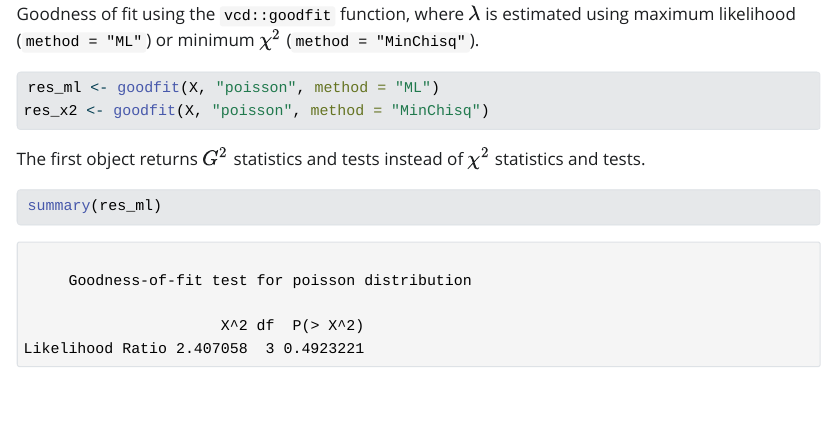
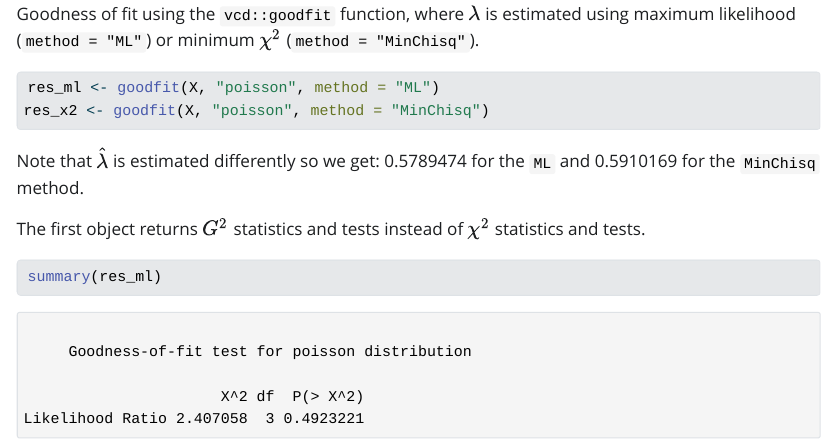
Before and after one commit to DepartmentOfStatisticsPUE/cda-2024, a Quarto document (notebooks/03-gof-extra.qmd): the page in a window 1100 px wide, from 460 px down. The pictures show the output file notebooks/03-gof-extra.html that the author committed with the source, opened offline; Quarto's library style sheets are replaced by a plain one without menus.

Commit message:
update of goodfit info

````diff
--- a/notebooks/03-gof-extra.qmd
+++ b/notebooks/03-gof-extra.qmd
@@ -25,6 +25,8 @@ res_ml <- goodfit(X, "poisson", method = "ML")
 res_x2 <- goodfit(X, "poisson", method = "MinChisq")
 ```
 
+Note that $\hat{\lambda}$ is estimated differently so we get: `r res_ml$par` for the `ML` and `r res_x2$par` for the `MinChisq` method.
+
 The first object returns $G^2$ statistics and tests instead of $\chi^2$ statistics and tests.
 
 ```{r}
````
Also changed, not shown: notebooks/03-gof-extra.html.
